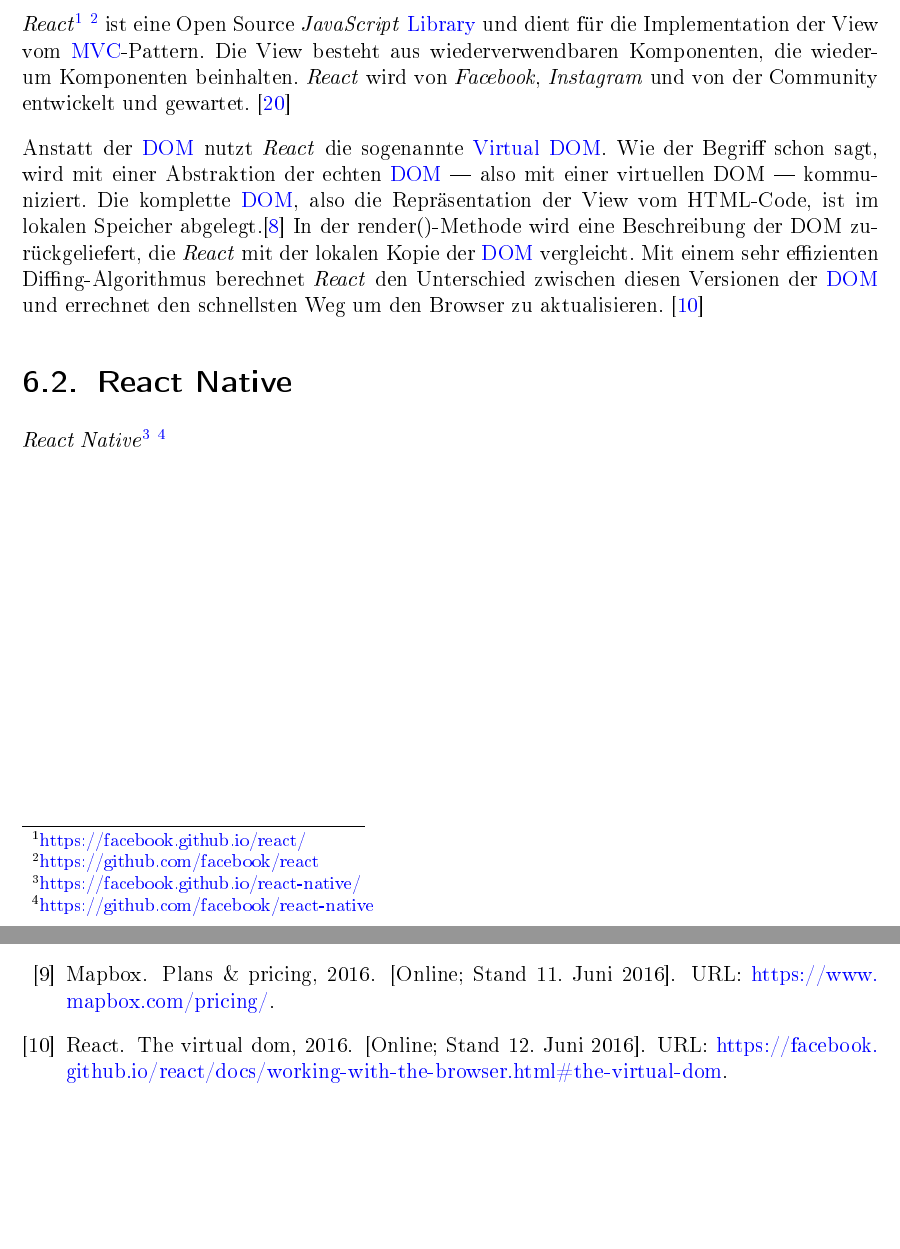
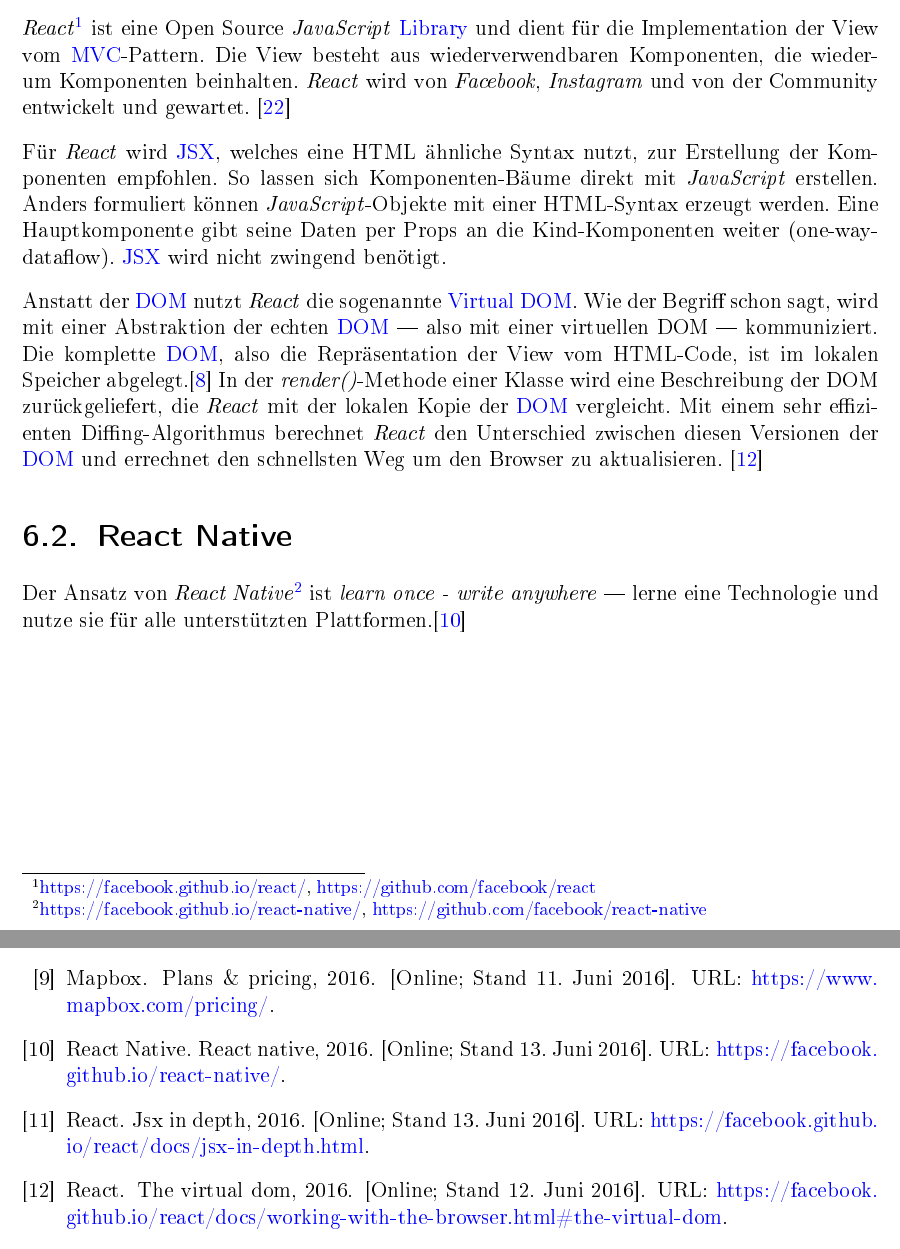
Before and after one commit to kort/kort-reloaded-docu, a LaTeX document (__Documentation/kort_reloaded.tex, which reads __Documentation/body/projektdokumentation/technologien.tex, __Documentation/foot/glossar.tex, __Documentation/foot/literatur.bib): two parts of pages 31 and 59 of 62 before the commit and two parts of pages 31 and 60 of 63 after it, joined at a grey line, cut so that both start at the same text, the shorter picture padded with empty space. The pictures show the PDF file __Documentation/kort_reloaded.pdf that the author committed with the source.

Commit message:
Technologien aktualisiert

```diff
--- a/__Documentation/body/projektdokumentation/technologien.tex
+++ b/__Documentation/body/projektdokumentation/technologien.tex
@@ -2,23 +2,25 @@
 \label{pd-technologien}
 
 \section{React}
-\brand{React}\footnote{\url{https://facebook.github.io/react/}} \footnote{\url{https://github.com/facebook/react}} ist eine Open Source \brand{JavaScript} \gls{Library} und dient für die Implementation der View vom \gls{MVC}-Pattern.
+\brand{React}\footnote{\url{https://facebook.github.io/react/}, \url{https://github.com/facebook/react}} ist eine Open Source \brand{JavaScript} \gls{Library} und dient für die Implementation der View vom \gls{MVC}-Pattern.
 Die View besteht aus wiederverwendbaren Komponenten, die wiederum Komponenten beinhalten.
 \brand{React} wird von \brand{Facebook}, \brand{Instagram} und von der Community entwickelt und gewartet.
 \cite{react}
 
-% One-way data flow
-
+Für \brand{React} wird \gls{JSX}, welches eine HTML ähnliche Syntax nutzt, zur Erstellung der Komponenten empfohlen.
+So lassen sich Komponenten-Bäume direkt mit \brand{JavaScript} erstellen.
+Anders formuliert können \brand{JavaScript}-Objekte mit einer HTML-Syntax erzeugt werden.
+Eine Hauptkomponente gibt seine Daten per Props an die Kind-Komponenten weiter (one-way-dataflow).
+\gls{JSX} wird nicht zwingend benötigt.
+% JSX https://facebook.github.io/react/docs/displaying-data.html#jsx-syntax
+% https://facebook.github.io/react/docs/multiple-components.html\#data-flow
 
 Anstatt der \gls{DOM} nutzt \brand{React} die sogenannte \gls{Virtual DOM}.
 Wie der Begriff schon sagt, wird mit einer Abstraktion der echten \gls{DOM} --- also mit einer virtuellen DOM --- kommuniziert.
 Die komplette \gls{DOM}, also die Repräsentation der View vom HTML-Code, ist im lokalen Speicher abgelegt.\cite{virtual-dom}
-In der render()-Methode wird eine Beschreibung der DOM zurückgeliefert, die \brand{React} mit der lokalen Kopie der \gls{DOM} vergleicht.
+In der \textit{render()}-Methode einer Klasse wird eine Beschreibung der DOM zurückgeliefert, die \brand{React} mit der lokalen Kopie der \gls{DOM} vergleicht.
 Mit einem sehr effizienten Diffing-Algorithmus berechnet \brand{React} den Unterschied zwischen diesen  Versionen der \gls{DOM} und errechnet den schnellsten Weg um den Browser zu aktualisieren.
 \cite{react-virtual-dom}
 
-% JSX
-
-
 \section{React Native}
-\brand{React Native}\footnote{\url{https://facebook.github.io/react-native/}} \footnote{\url{https://github.com/facebook/react-native}}
+Der Ansatz von \brand{React Native}\footnote{\url{https://facebook.github.io/react-native/}, \url{https://github.com/facebook/react-native}} ist \textit{learn once - write anywhere} --- lerne eine Technologie und nutze sie für alle unterstützten Plattformen.\cite{react-native}
--- a/__Documentation/foot/glossar.tex
+++ b/__Documentation/foot/glossar.tex
@@ -141,3 +141,8 @@
 	description = {Die virtual DOM ist eine Abstraktion der DOM.
 	Es ist eine lokale Kopie der DOM. \cite{virtual-dom}}
 }
+
+\newglossaryentry{JSX}{
+	name = JSX,
+	description = {JSX ist eine \brand{JavaScript}-Syntax-Erweiterung, die ähnlich wie XML aussieht. \cite{jsx}}
+}
--- a/__Documentation/foot/literatur.bib
+++ b/__Documentation/foot/literatur.bib
@@ -123,3 +127,14 @@
+   year = {2016},
+   url = {https://facebook.github.io/react-native/},
+   note = {[Online; Stand 13. Juni 2016]}
+}
+@misc{jsx,
+   author = {React},
+   title = {JSX in Depth},
+   year = {2016},
+   url = {https://facebook.github.io/react/docs/jsx-in-depth.html},
+   note = {[Online; Stand 13. Juni 2016]}
+}
 
 %%
 % ALTES KORT LITERATURVERZEICHNIS
```
Also changed, not shown: __Documentation/kort_reloaded.pdf, __Documentation/foot/literatur.bib (4 more changed lines), 1 other file.
